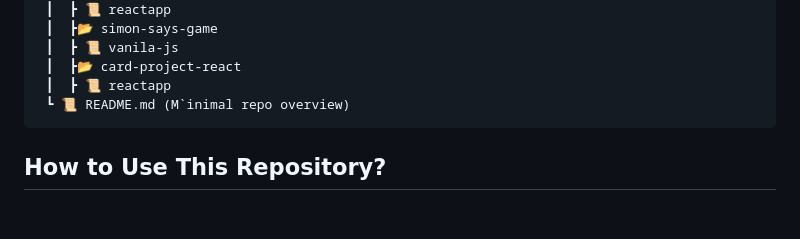
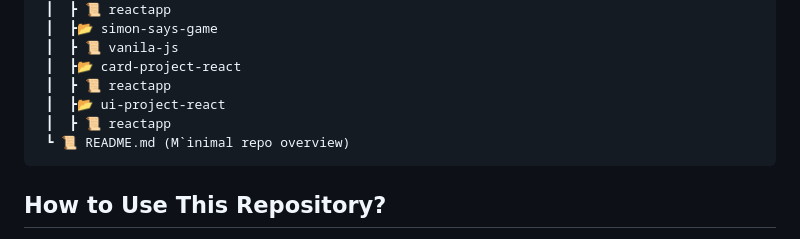
Before and after one commit to RajputGourish/WebDev-Journey, a Markdown page: Readme.md, the part around the change. GitHub-like rendering; blank space fills up the shorter version.

Commit message:
update readme file:

````diff
--- a/Readme.md
+++ b/Readme.md
@@ -456,6 +456,8 @@ This repository documents my daily progress in learning and building projects re
  ┃  ┣ 📜 vanila-js
  ┃  ┣📂 card-project-react
  ┃  ┣ 📜 reactapp
+ ┃  ┣📂 ui-project-react
+ ┃  ┣ 📜 reactapp
  ┗ 📜 README.md (M`inimal repo overview)
 ```
 
````
